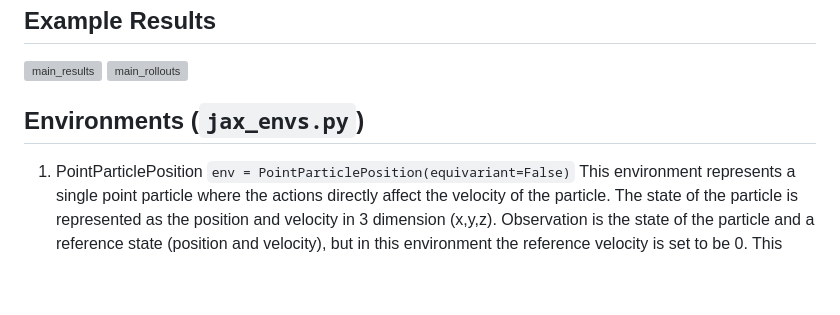
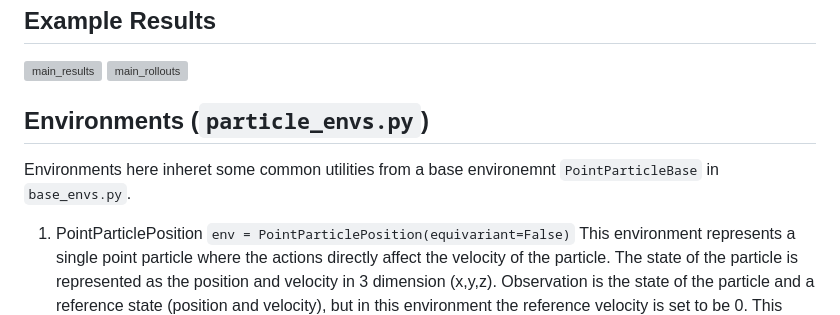
Before and after one commit to PratikKunapuli/EQTrackingControl, a Markdown page: README.md, the part around the change. Rendered like a GitHub page; blank space fills up the shorter version; grey boxes are pictures that could not be loaded.

```diff
--- a/README.md
+++ b/README.md
@@ -15,7 +15,8 @@ pip install jax flax orbax optax distrax gymnax matplotlib numpy
 
 <img src="./figures/example_rollouts.png" alt="main_rollouts" width="800"/>
 
-## Environments (`jax_envs.py`)
+## Environments (`particle_envs.py`)
+Environments here inheret some common utilities from a base environemnt `PointParticleBase` in `base_envs.py`.
 1. PointParticlePosition
 `env = PointParticlePosition(equivariant=False)`
 This environment represents a single point particle where the actions directly affect the velocity of the particle. The state of the particle is represented as the position and velocity in 3 dimension (x,y,z). Observation is the state of the particle and a reference state (position and velocity), but in this environment the reference velocity is set to be 0. This represents a statically fixed goal. In the equivariant mode, the Gallilean symmetry is employed and the observation is reduced to the error between the reference and state in both position and velocity (6-dim).
```
